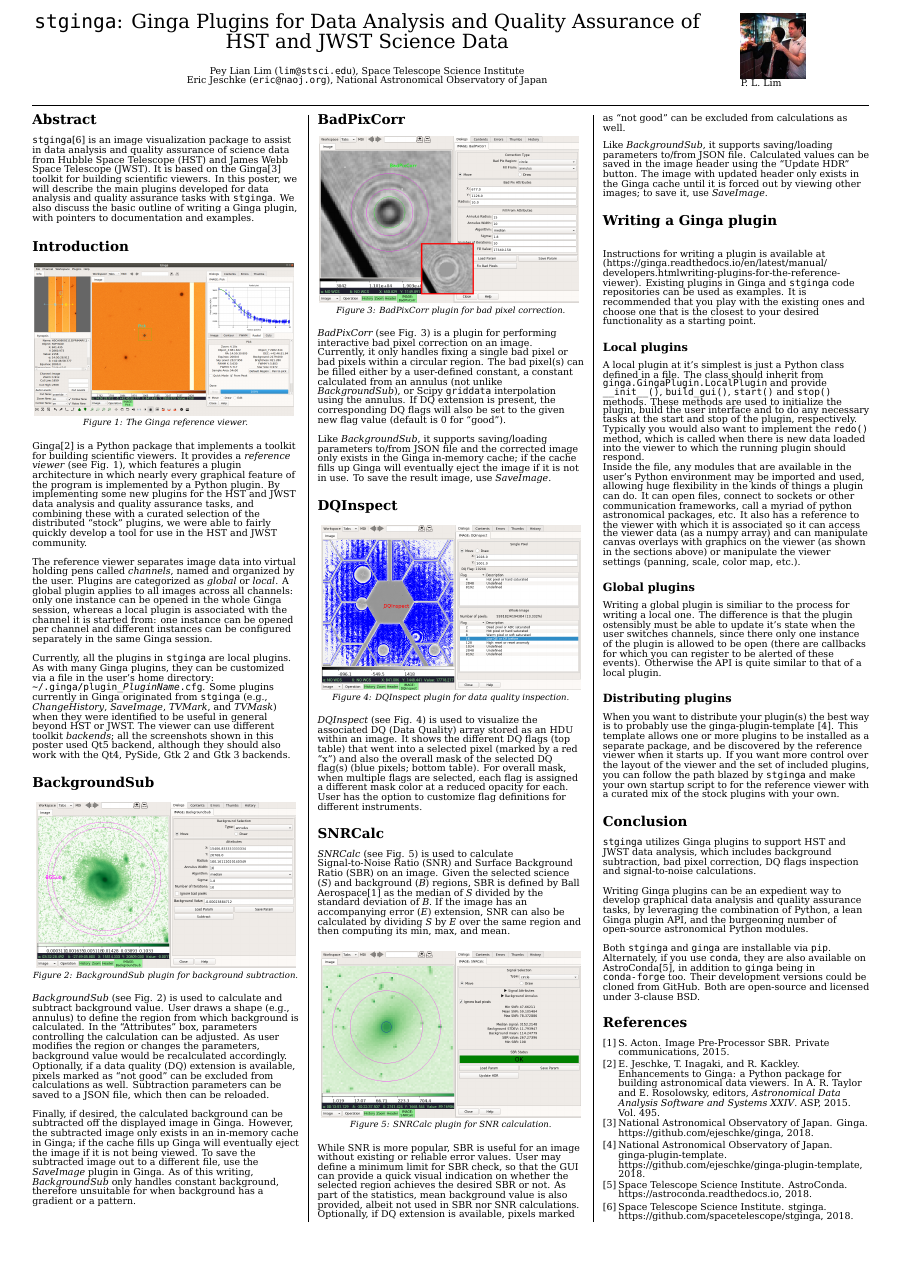
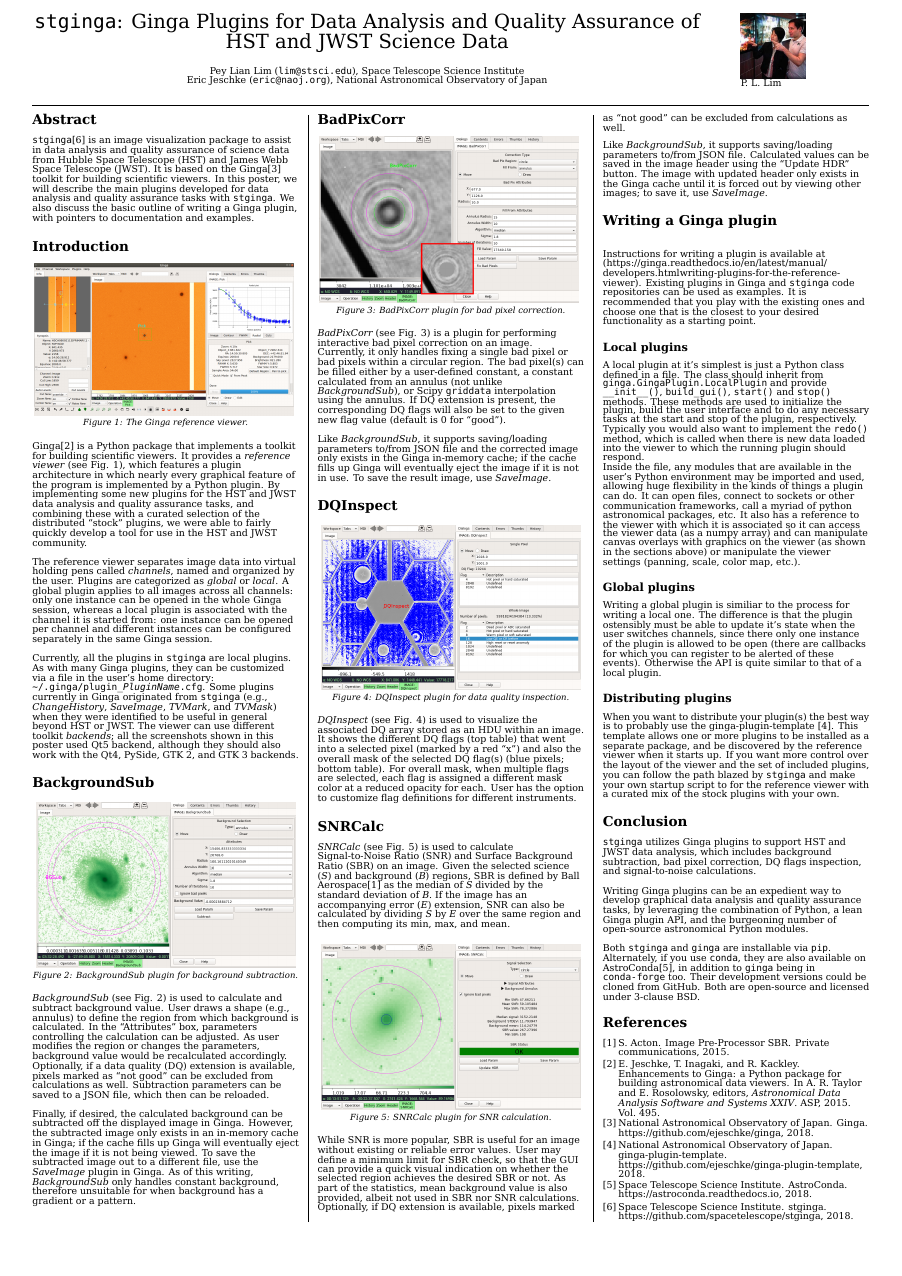
Before and after one commit to pllim/ginga-poster-adass2018, a LaTeX document (poster/poster.tex): the whole page. Compiled offline with XeLaTeX; a missing font is replaced by an installed copy or a similar font.

Commit message:
PR review

```diff
--- a/poster/poster.tex
+++ b/poster/poster.tex
@@ -196,7 +196,7 @@
 when they were identified to be useful in general beyond HST or JWST.
 The viewer can use different toolkit \emph{backends};
 all the screenshots shown in this poster used Qt5 backend, although they should
-also work with the Qt4, PySide, Gtk 2 and Gtk 3 backends.
+also work with the Qt4, PySide, GTK 2, and GTK 3 backends.
 
 \section*{BackgroundSub}
 
@@ -265,8 +265,8 @@
 \end{center}
 
 \para
-{\em DQInspect} (see Fig. 4) is used to visualize the associated DQ (Data
-Quality) array stored as an HDU within an image.
+{\em DQInspect} (see Fig. 4) is used to visualize the associated DQ
+array stored as an HDU within an image.
 It shows the different DQ flags (top table) that went into a selected pixel
 (marked by a red ``x'')
 and also the overall mask of the selected DQ flag(s)
```
Also changed, not shown: poster/poster.tex (2 more changed lines).
